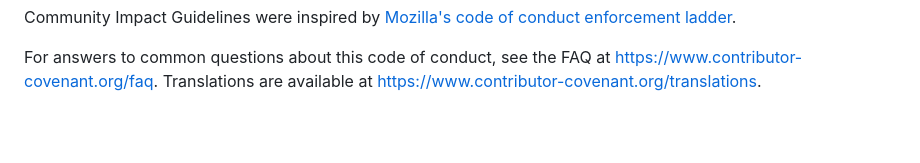
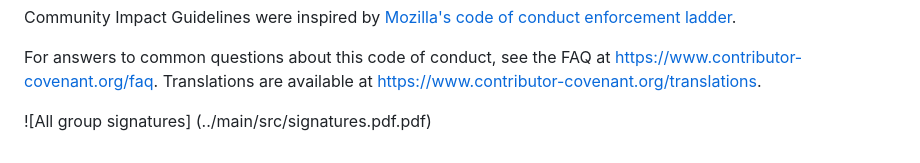
Before and after one commit to carpspet/AreYouFreeCSC305, a Markdown page: Conduct.md, the part around the change. Rendered like a GitHub page; blank space fills up the shorter version.

```diff
--- a/Conduct.md
+++ b/Conduct.md
@@ -139,3 +139,4 @@ For answers to common questions about this code of conduct, see the FAQ at
 [Mozilla CoC]: https://github.com/mozilla/diversity
 [FAQ]: https://www.contributor-covenant.org/faq
 [translations]: https://www.contributor-covenant.org/translations
+![All group signatures] (../main/src/signatures.pdf.pdf)
```
